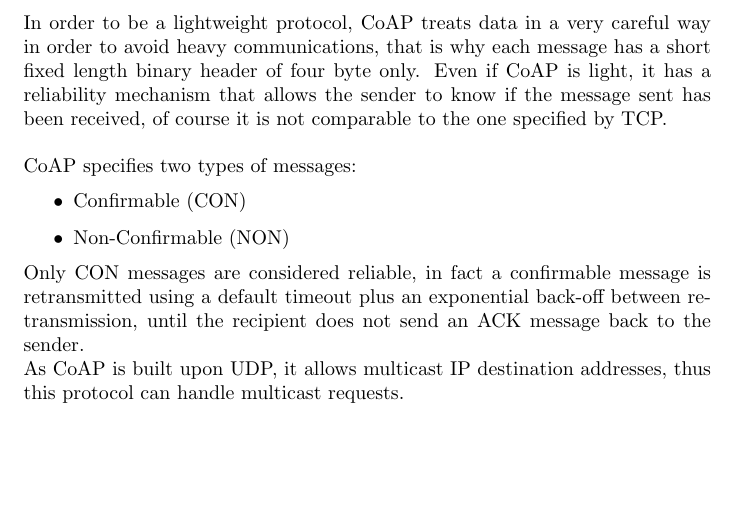
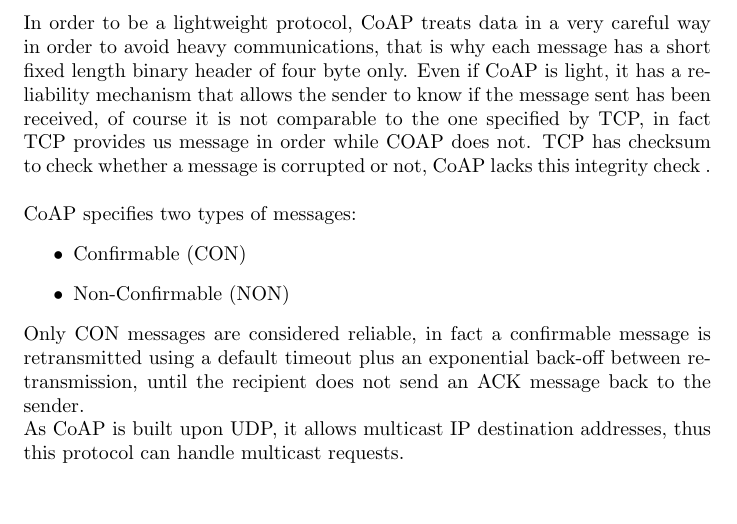
Before and after one commit to TheRealLolloFake/tesi, a LaTeX thesis (tesi.tex, which reads coap.tex): part of page 13 of 94, cut so that both start at the same text, the shorter picture padded with empty space. Compiled offline with pdfLaTeX.

Commit message:
Add files via upload

```diff
--- a/coap.tex
+++ b/coap.tex
@@ -15,7 +15,8 @@
 
 	CoAP can be seen as a lightweight version of HTTP that meet with the technical specification of sensor and embedded machine; as we will see in detail in the following chapter, CoAP and HTTP share some technical details, because CoAP is designed to easily translate to HTTP in order to achieve a simplified integration with the web.\newline
 
-	In order to be a lightweight protocol, CoAP treats data in a very careful way in order to avoid heavy communications, that is why each message has a short fixed length binary header of four byte only. Even if CoAP is light, it has a reliability mechanism that allows the sender to know if the message sent has been received, of course it is not comparable to the one specified by TCP.\newline
+	In order to be a lightweight protocol, CoAP treats data in a very careful way in order to avoid heavy communications, that is why each message has a short fixed length binary header of four byte only. Even if CoAP is light, it has a reliability mechanism that allows the sender to know if the message sent has been received, of course it is not comparable to the one specified by TCP, in fact TCP provides us message in order while COAP does not.
+	TCP has checksum to check whether a message is corrupted or not, CoAP lacks this integrity check .\newline
 
 	CoAP specifies two types of messages:
 	\begin{itemize}
```
